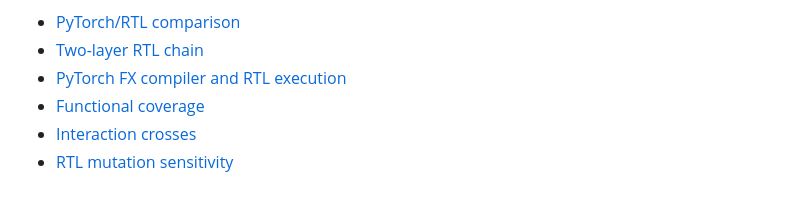
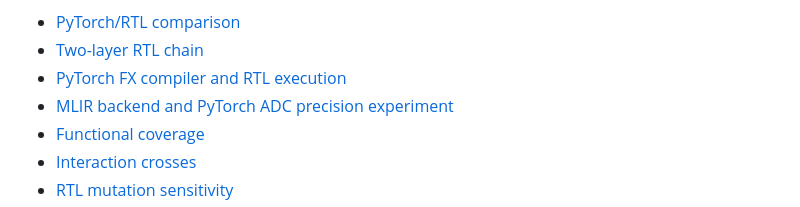
Before and after one commit to ed766/INT8-Tensor-Accelerator-DV, a Markdown page: README.md, the part around the change. GitHub-like rendering.

```diff
--- a/README.md
+++ b/README.md
@@ -222,6 +222,7 @@ High-signal evidence:
 - [PyTorch/RTL comparison](reports/rtl_vs_pytorch_summary.csv)
 - [Two-layer RTL chain](reports/pytorch_mlp_rtl_summary.csv)
 - [PyTorch FX compiler and RTL execution](docs/fx_graph_compiler.md)
+- [MLIR backend and PyTorch ADC precision experiment](docs/mlir_backend.md#pytorch-experiment-on-adc-precision)
 - [Functional coverage](reports/functional_coverage.csv)
 - [Interaction crosses](reports/cross_coverage.csv)
 - [RTL mutation sensitivity](reports/mutation_summary.csv)
```
Also changed, not shown: docs/mlir_backend.md (+53 -0 lines), docs/images/fanout_adc_sweep.png (added), 4 other files.
